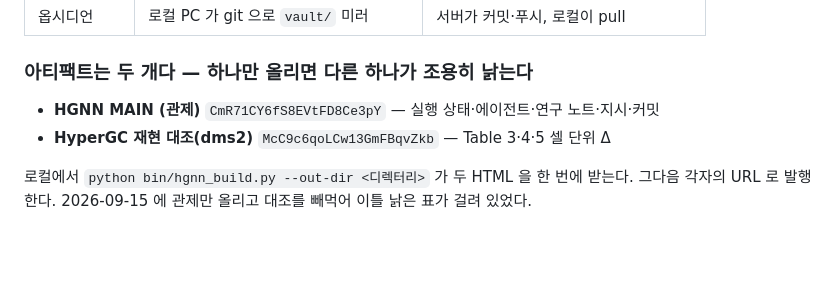
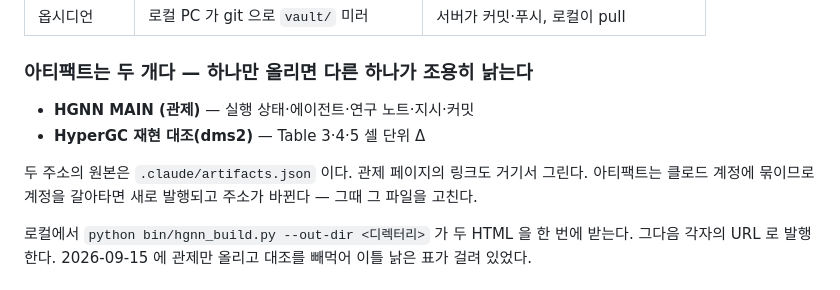
Before and after one commit to khojin01/hgnn, a Markdown page: CLAUDE.md, the part around the change. Drawn GitHub-style; blank space fills up the shorter version.

```diff
--- a/CLAUDE.md
+++ b/CLAUDE.md
@@ -62,8 +62,11 @@ vault/
 
 ### 아티팩트는 두 개다 — 하나만 올리면 다른 하나가 조용히 낡는다
 
-- **HGNN MAIN (관제)** `CmR71CY6fS8EVtFD8Ce3pY` — 실행 상태·에이전트·연구 노트·지시·커밋
-- **HyperGC 재현 대조(dms2)** `McC9c6qoLCw13GmFBqvZkb` — Table 3·4·5 셀 단위 Δ
+- **HGNN MAIN (관제)** — 실행 상태·에이전트·연구 노트·지시·커밋
+- **HyperGC 재현 대조(dms2)** — Table 3·4·5 셀 단위 Δ
+
+두 주소의 원본은 `.claude/artifacts.json` 이다. 관제 페이지의 링크도 거기서 그린다.
+아티팩트는 클로드 계정에 묶이므로 계정을 갈아타면 새로 발행되고 주소가 바뀐다 — 그때 그 파일을 고친다.
 
 로컬에서 `python bin/hgnn_build.py --out-dir <디렉터리>` 가 두 HTML 을 한 번에 받는다. 그다음 각자의 URL 로 발행한다.
 2026-09-15 에 관제만 올리고 대조를 빼먹어 이틀 낡은 표가 걸려 있었다.
```
Also changed, not shown: .claude/사용 설명서.md (+34 -2 lines), vault/사용 설명서.md (+34 -2 lines).
